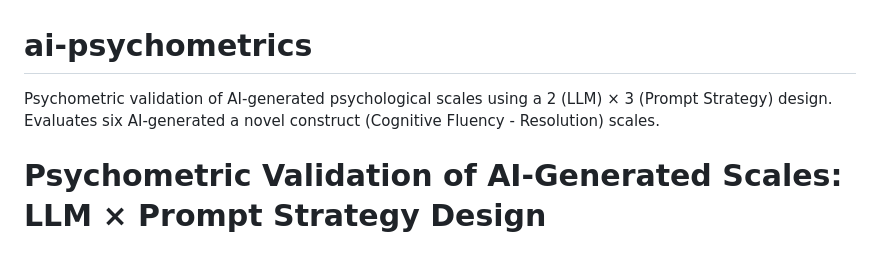
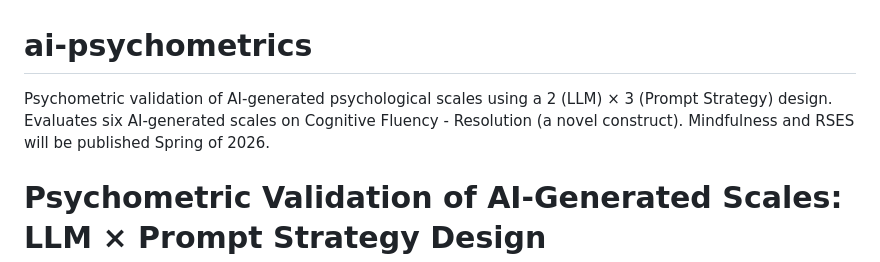
Before and after one commit to KennedyTO/ai-psychometrics, a Markdown page: README.md, the part around the change. GitHub-like rendering.

Commit message:
Update project description and publication details
Clarified the description of the project and included publication timeline.

```diff
--- a/README.md
+++ b/README.md
@@ -1,5 +1,5 @@
 # ai-psychometrics
-Psychometric validation of AI-generated psychological scales using a 2 (LLM) × 3 (Prompt Strategy) design. Evaluates six AI-generated a novel construct (Cognitive Fluency - Resolution) scales.
+Psychometric validation of AI-generated psychological scales using a 2 (LLM) × 3 (Prompt Strategy) design. Evaluates six AI-generated scales on Cognitive Fluency - Resolution (a novel construct). Mindfulness and RSES will be published Spring of 2026.
 
 # Psychometric Validation of AI-Generated Scales: LLM × Prompt Strategy Design
 
```
